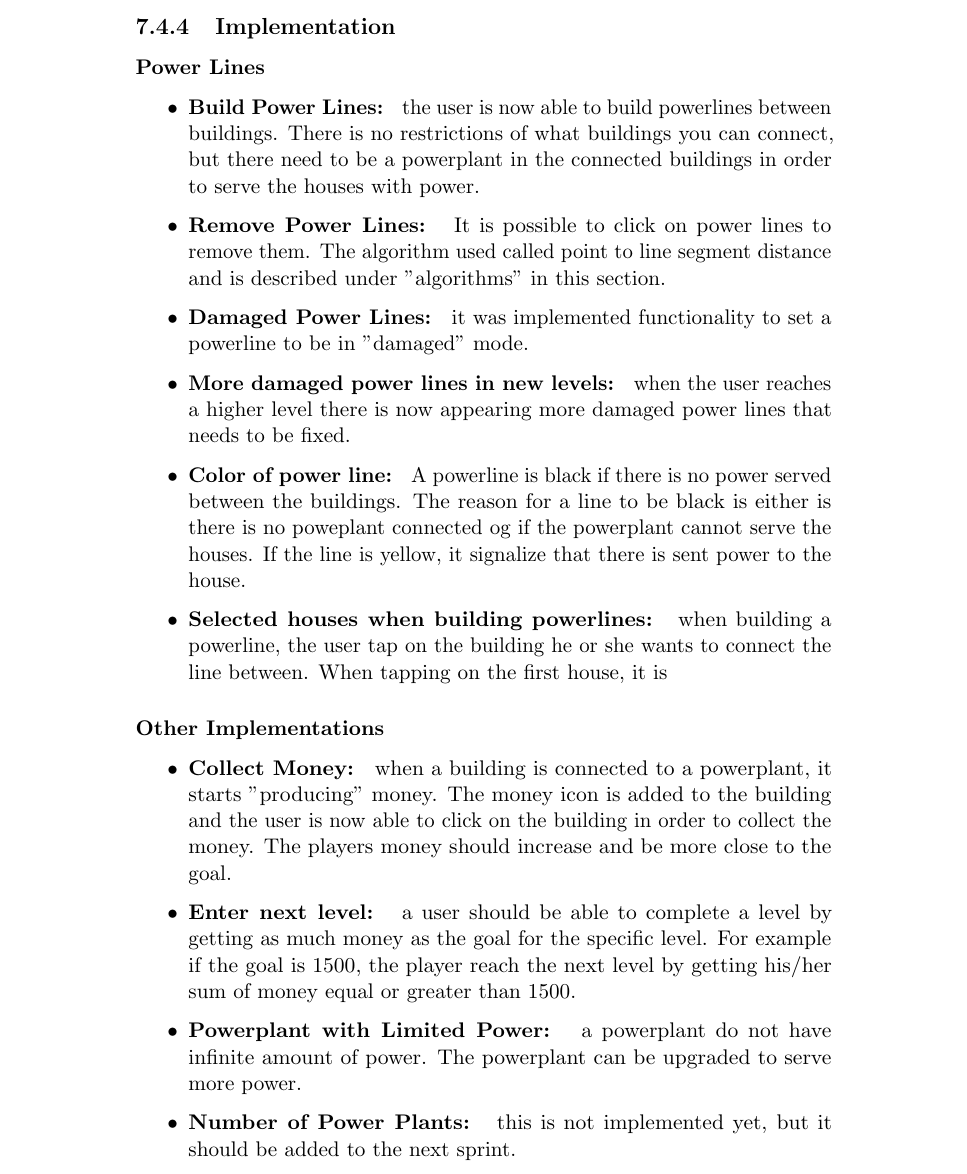
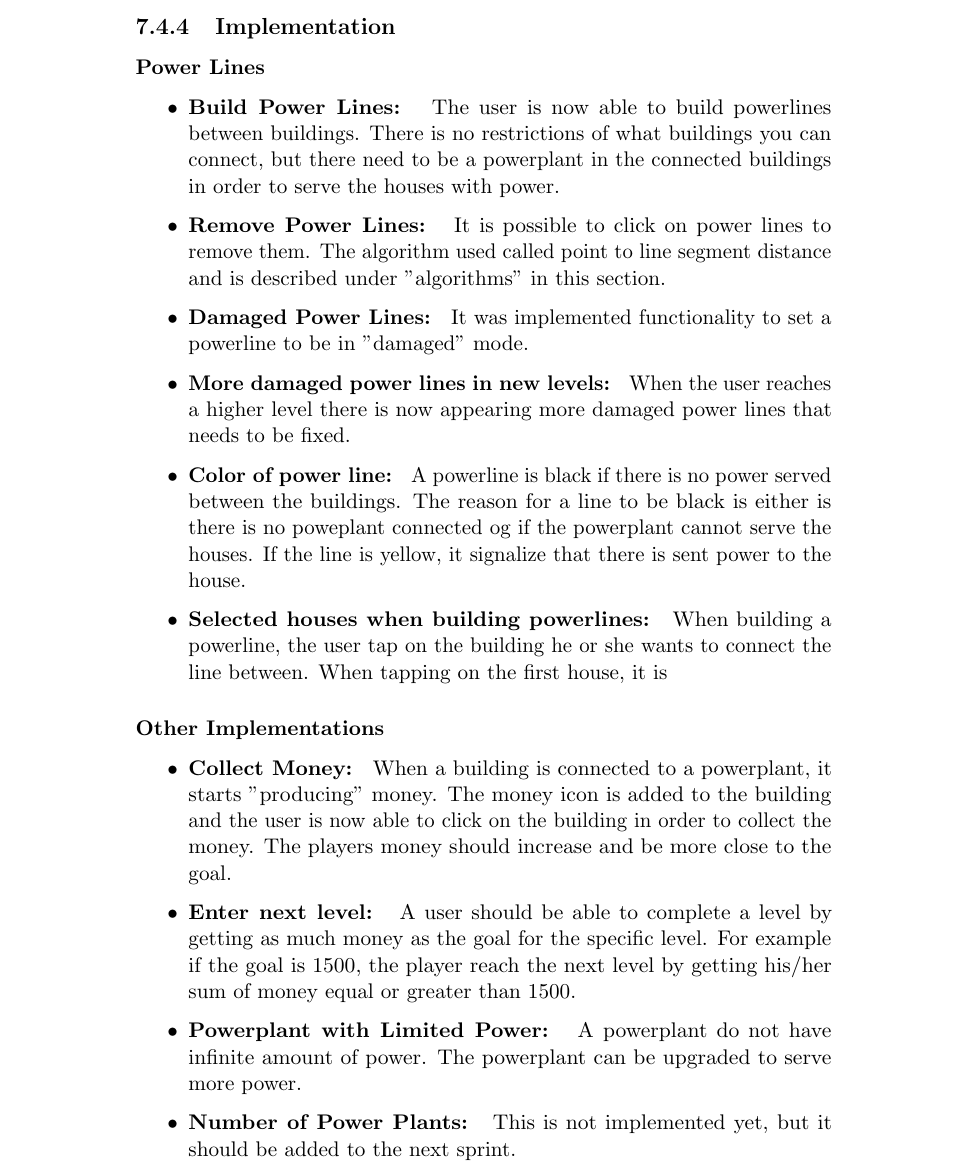
Before and after one commit to kpro-gr10/report, a LaTeX thesis (main.tex, which reads phases/sprint3.tex): part of page 108 of 149, cut so that both start at the same text. Compiled offline with pdfLaTeX.

Commit message:
Fixed capital letters

```diff
--- a/phases/sprint3.tex
+++ b/phases/sprint3.tex
@@ -100,40 +100,40 @@
 
 	\subsubsection{Power Lines}
 		\begin{itemize}
-			\item {\bf Build Power Lines: } the user is now able to build powerlines
+			\item {\bf Build Power Lines: } The user is now able to build powerlines
 			between buildings. There is no restrictions of what buildings you can connect,
 			but there need to be a powerplant in the connected buildings in order to serve the houses
 			with power.
 			\item {\bf Remove Power Lines: } It is possible to click on power
 			lines to remove them. The algorithm used called point to line segment
 			distance and is described under "algorithms" in this section.
-			\item {\bf Damaged Power Lines: } it was implemented functionality to set a
+			\item {\bf Damaged Power Lines: } It was implemented functionality to set a
 			powerline to be in "damaged" mode.
-			\item {\bf More damaged power lines in new levels: } when the user reaches a higher level
+			\item {\bf More damaged power lines in new levels: } When the user reaches a higher level
 			there is now appearing more damaged power lines that needs to be fixed.
 			\item {\bf Color of power line: } A powerline is black if there is no power served between
 			the buildings. The reason for a line to be black is either is there is no poweplant
 			connected og if the powerplant cannot serve the houses. If the line is yellow, it
 			signalize that there is sent power to the house.
-			\item {\bf Selected houses when building powerlines: } when building a powerline,
+			\item {\bf Selected houses when building powerlines: } When building a powerline,
 			the user tap on the building he or she wants to connect the line between. When tapping on the
 			first house, it is
 		\end{itemize}
 
 	\subsubsection{Other Implementations}
 		\begin{itemize}
-			\item {\bf Collect Money: } when a building is connected to a powerplant, it starts
+			\item {\bf Collect Money: } When a building is connected to a powerplant, it starts
 			"producing" money. The money icon is added to the building and the user is now
 			able to click on the building in order to collect the money. The players money
 			should increase and be more close to the goal.
-			\item {\bf Enter next level: } a user should be able to complete a level by getting
+			\item {\bf Enter next level: } A user should be able to complete a level by getting
 			as much money as the goal for the specific level. For example if the goal is 1500, the
 			player reach the next level by getting his/her sum of money equal or greater than 1500.
-			\item {\bf Powerplant with Limited Power: } a powerplant do not have infinite amount of
+			\item {\bf Powerplant with Limited Power: } A powerplant do not have infinite amount of
 			power. The powerplant can be upgraded to serve more power.
-			\item {\bf Number of Power Plants: } this is not implemented yet, but it should be added
+			\item {\bf Number of Power Plants: } This is not implemented yet, but it should be added
 			to the next sprint.
-			\item {\bf Different Buildings: } when the time loop have started, there is appearing
+			\item {\bf Different Buildings: } When the time loop have started, there is appearing
 			different type of buildings. Each house require a different amount of money and is
 			also "producing" a different amount of money when the building is served with power
 			form a powerplant.
```
Also changed, not shown: phases/sprint3.tex (2 more changed lines).
